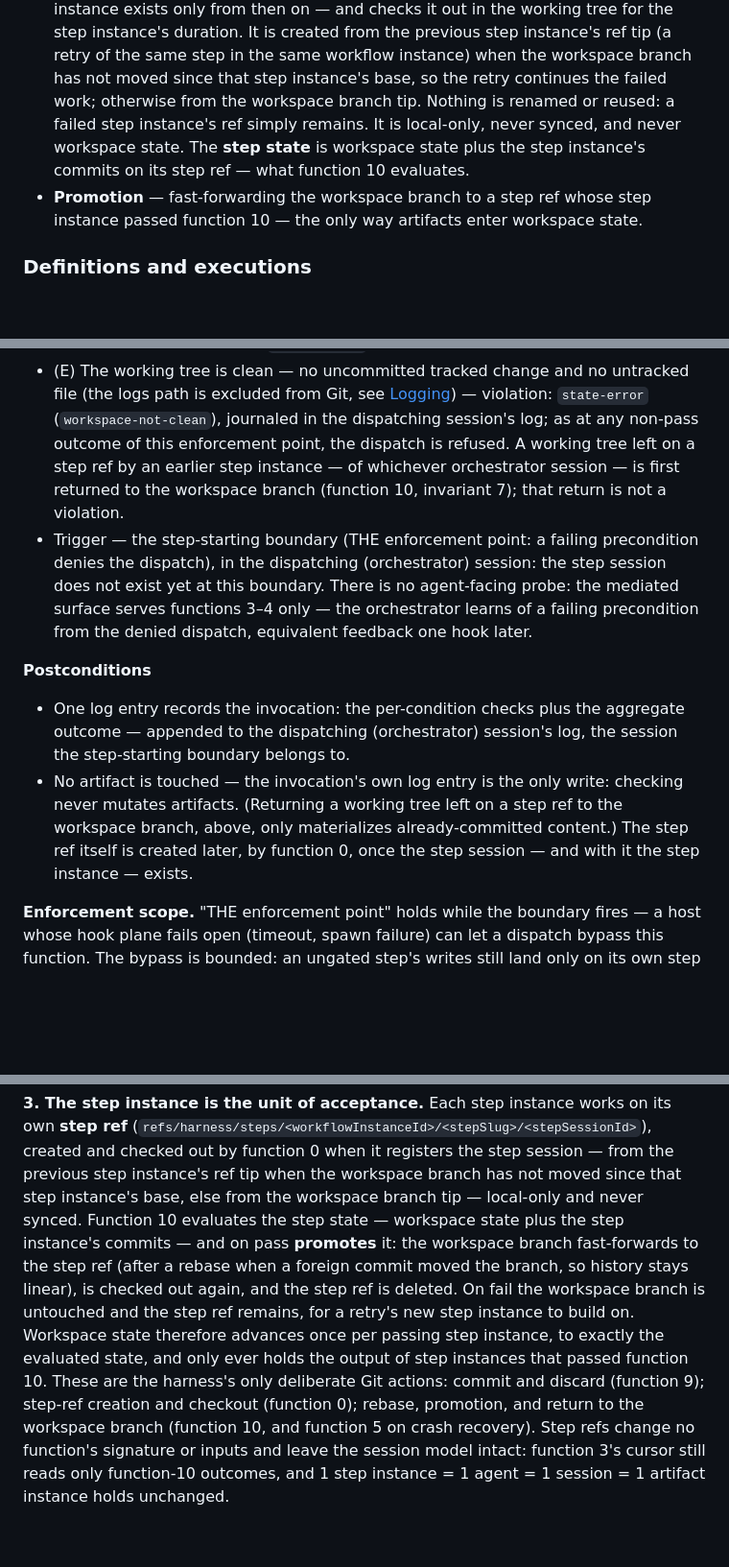
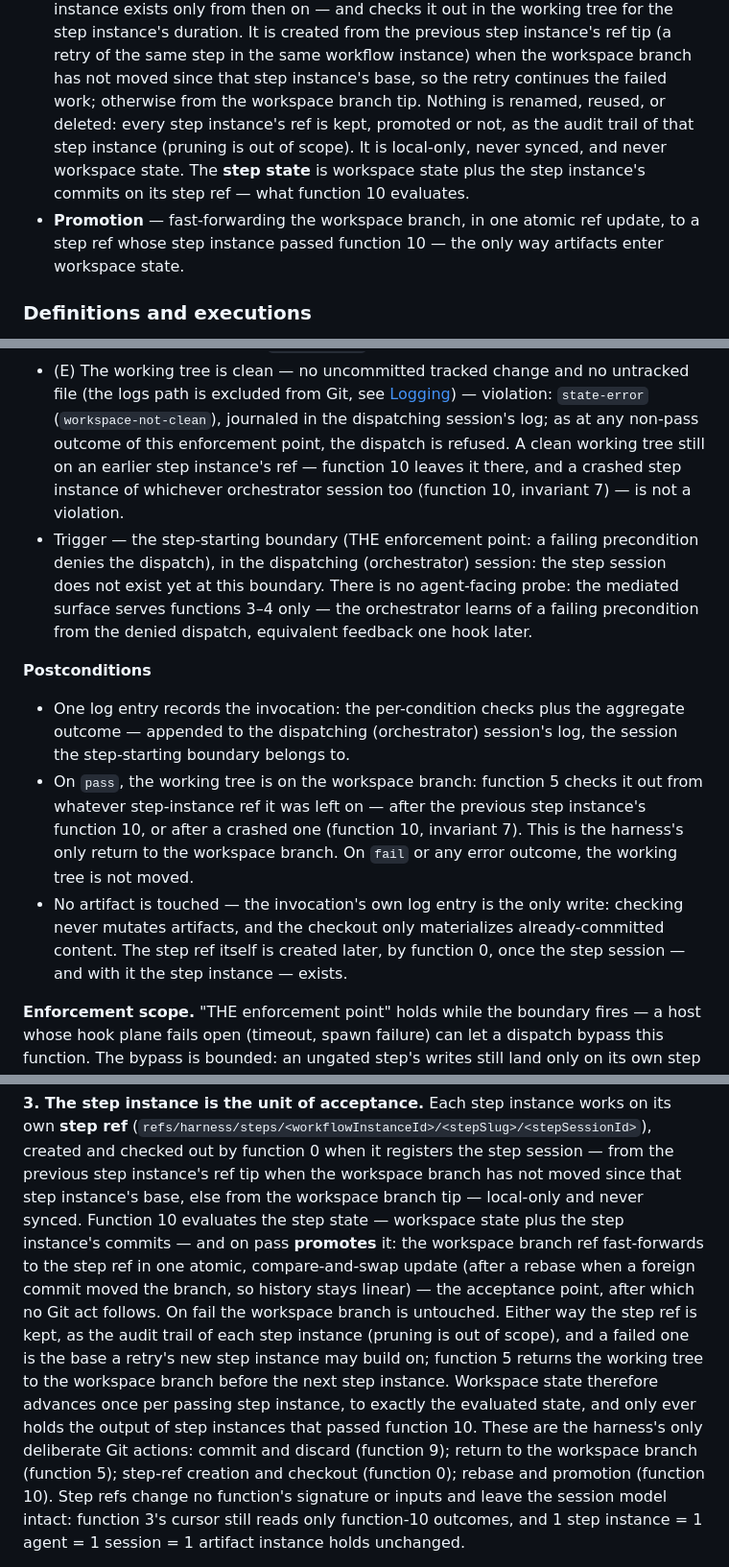
Before and after one commit to poesis-cloud/saf-agentic-harness, a Markdown page: def/core/spec.md, 3 parts joined by grey strips. Shown at 96% size. Rendered like a GitHub page; blank space fills up the shorter version.

```diff
--- a/def/core/spec.md
+++ b/def/core/spec.md
@@ -160,11 +160,12 @@ and implementation parts prescribe its realization.
   is created from the previous step instance's ref tip (a retry of the same step in the same
   workflow instance) when the workspace branch has not moved since that step instance's base, so
   the retry continues the failed work; otherwise from the workspace branch tip. Nothing is
-  renamed or reused: a failed step instance's ref simply remains. It is local-only, never
+  renamed, reused, or deleted: every step instance's ref is kept, promoted or not, as the
+  audit trail of that step instance (pruning is out of scope). It is local-only, never
   synced, and never workspace state. The **step state** is workspace state plus the step
   instance's commits on its step ref — what function 10 evaluates.
-- **Promotion** — fast-forwarding the workspace branch to a step ref whose step instance
-  passed function 10 — the only way artifacts enter workspace state.
+- **Promotion** — fast-forwarding the workspace branch, in one atomic ref update, to a step
+  ref whose step instance passed function 10 — the only way artifacts enter workspace state.
 
 ### Definitions and executions
 
@@ -985,9 +987,9 @@ Contract schemas — [contracts/api/check-step-preconditions.input.schema.json](
 - (E) The working tree is clean — no uncommitted tracked change and no untracked file (the
   logs path is excluded from Git, see [Logging](#logging)) — violation: `state-error`
   (`workspace-not-clean`), journaled in the dispatching session's log; as at any non-pass
-  outcome of this enforcement point, the dispatch is refused. A working tree left on a step
-  ref by an earlier step instance — of whichever orchestrator session — is first returned to
-  the workspace branch (function 10, invariant 7); that return is not a violation.
+  outcome of this enforcement point, the dispatch is refused. A clean working tree still on
+  an earlier step instance's ref — function 10 leaves it there, and a crashed step instance
+  of whichever orchestrator session too (function 10, invariant 7) — is not a violation.
 - Trigger — the step-starting boundary (THE enforcement point: a failing precondition denies
   the dispatch), in the dispatching (orchestrator) session: the step
   session does not exist yet at this boundary. There is no agent-facing probe: the mediated
@@ -999,10 +1001,14 @@ Contract schemas — [contracts/api/check-step-preconditions.input.schema.json](
 - One log entry records the invocation: the per-condition checks plus the aggregate outcome —
   appended to the dispatching (orchestrator) session's log, the session the step-starting
   boundary belongs to.
+- On `pass`, the working tree is on the workspace branch: function 5 checks it out from
+  whatever step-instance ref it was left on — after the previous step instance's function
+  10, or after a crashed one (function 10, invariant 7). This is the harness's only return to
+  the workspace branch. On `fail` or any error outcome, the working tree is not moved.
 - No artifact is touched — the invocation's own log entry is the only write: checking never
-  mutates artifacts. (Returning a working tree left on a step ref to the workspace branch,
-  above, only materializes already-committed content.) The step ref itself is created later,
-  by function 0, once the step session — and with it the step instance — exists.
+  mutates artifacts, and the checkout only materializes already-committed content. The step
+  ref itself is created later, by function 0, once the step session — and with it the step
+  instance — exists.
 
 **Enforcement scope.** "THE enforcement point" holds while the boundary fires — a host whose
 hook plane fails open (timeout, spawn failure) can let a dispatch bypass this function. The
@@ -2292,14 +2322,16 @@ and checked out by function 0 when it registers the step session — from the pr
 instance's ref tip when the workspace branch has not moved since that step instance's base, else
 from the workspace branch tip — local-only and never synced. Function 10 evaluates the step
 state — workspace state plus the step instance's commits — and on pass **promotes** it: the
-workspace branch fast-forwards to the step ref (after a rebase when a foreign commit moved
-the branch, so history stays linear), is checked out again, and the step ref is deleted. On
-fail the workspace branch is untouched and the step ref remains, for a retry's new step
-instance to build on. Workspace state therefore advances once per passing step instance, to
+workspace branch ref fast-forwards to the step ref in one atomic, compare-and-swap update
+(after a rebase when a foreign commit moved the branch, so history stays linear) — the
+acceptance point, after which no Git act follows. On fail the workspace branch is untouched.
+Either way the step ref is kept, as the audit trail of each step instance (pruning is out of
+scope), and a failed one is the base a retry's new step instance may build on; function 5
+returns the working tree to the workspace branch before the next step instance. Workspace state therefore advances once per passing step instance, to
 exactly the evaluated state, and only ever holds the output of step instances that passed
 function 10. These are the harness's only deliberate Git actions: commit and discard
-(function 9); step-ref creation and checkout (function 0); rebase, promotion, and return to
-the workspace branch (function 10, and function 5 on crash recovery). Step refs change no
+(function 9); return to the workspace branch (function 5); step-ref creation and checkout
+(function 0); rebase and promotion (function 10). Step refs change no
 function's signature or inputs and leave the session model intact: function 3's cursor still
 reads only function-10 outcomes, and 1 step instance = 1 agent = 1 session = 1 artifact instance holds unchanged.
 
```
Also changed, not shown: other parts of def/core/spec.md (+79 -54 lines), def/tdd-plan.md (+6 -4 lines), def/harness.sd.png, 2 other files.
